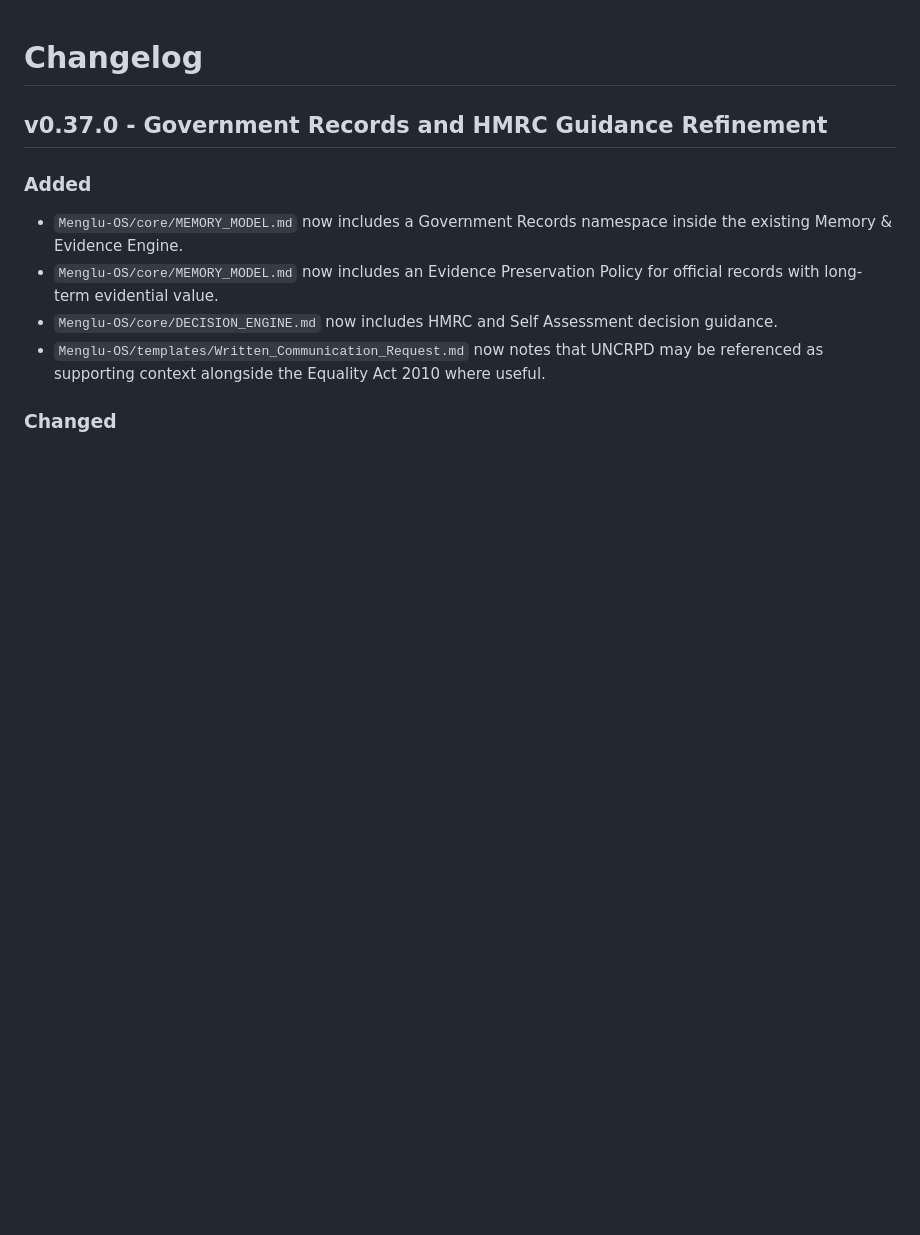
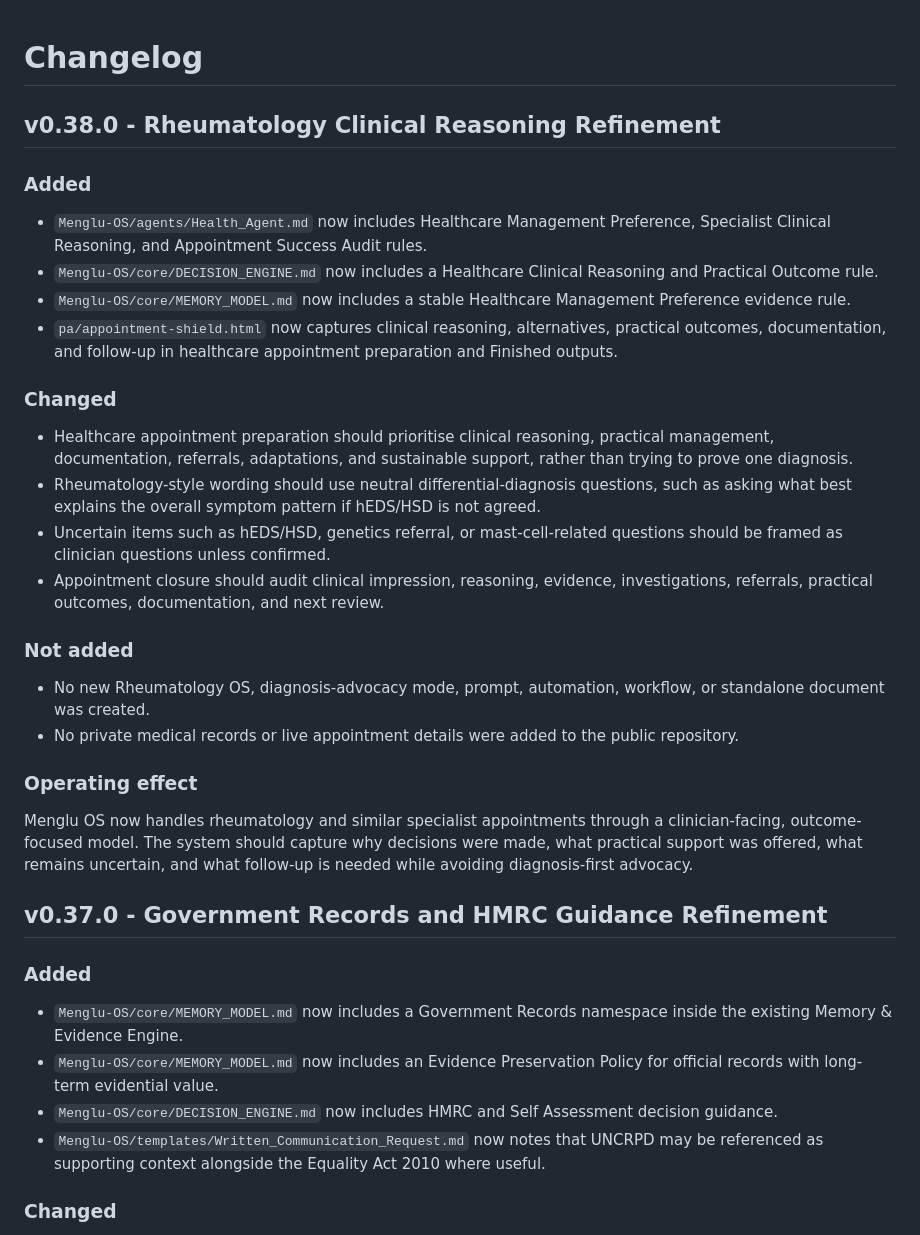
Before and after one commit to mengluliu90-dot/mellow-navigator, a Markdown page: Menglu-OS/CHANGELOG.md, the part around the change. Drawn GitHub-style; blank space fills up the shorter version.

Commit message:
Record rheumatology clinical reasoning refinement

```diff
--- a/Menglu-OS/CHANGELOG.md
+++ b/Menglu-OS/CHANGELOG.md
@@ -1,4 +1,29 @@
 # Changelog
+
+## v0.38.0 - Rheumatology Clinical Reasoning Refinement
+
+### Added
+
+- `Menglu-OS/agents/Health_Agent.md` now includes Healthcare Management Preference, Specialist Clinical Reasoning, and Appointment Success Audit rules.
+- `Menglu-OS/core/DECISION_ENGINE.md` now includes a Healthcare Clinical Reasoning and Practical Outcome rule.
+- `Menglu-OS/core/MEMORY_MODEL.md` now includes a stable Healthcare Management Preference evidence rule.
+- `pa/appointment-shield.html` now captures clinical reasoning, alternatives, practical outcomes, documentation, and follow-up in healthcare appointment preparation and Finished outputs.
+
+### Changed
+
+- Healthcare appointment preparation should prioritise clinical reasoning, practical management, documentation, referrals, adaptations, and sustainable support, rather than trying to prove one diagnosis.
+- Rheumatology-style wording should use neutral differential-diagnosis questions, such as asking what best explains the overall symptom pattern if hEDS/HSD is not agreed.
+- Uncertain items such as hEDS/HSD, genetics referral, or mast-cell-related questions should be framed as clinician questions unless confirmed.
+- Appointment closure should audit clinical impression, reasoning, evidence, investigations, referrals, practical outcomes, documentation, and next review.
+
+### Not added
+
+- No new Rheumatology OS, diagnosis-advocacy mode, prompt, automation, workflow, or standalone document was created.
+- No private medical records or live appointment details were added to the public repository.
+
+### Operating effect
+
+Menglu OS now handles rheumatology and similar specialist appointments through a clinician-facing, outcome-focused model. The system should capture why decisions were made, what practical support was offered, what remains uncertain, and what follow-up is needed while avoiding diagnosis-first advocacy.
 
 ## v0.37.0 - Government Records and HMRC Guidance Refinement
 
```
